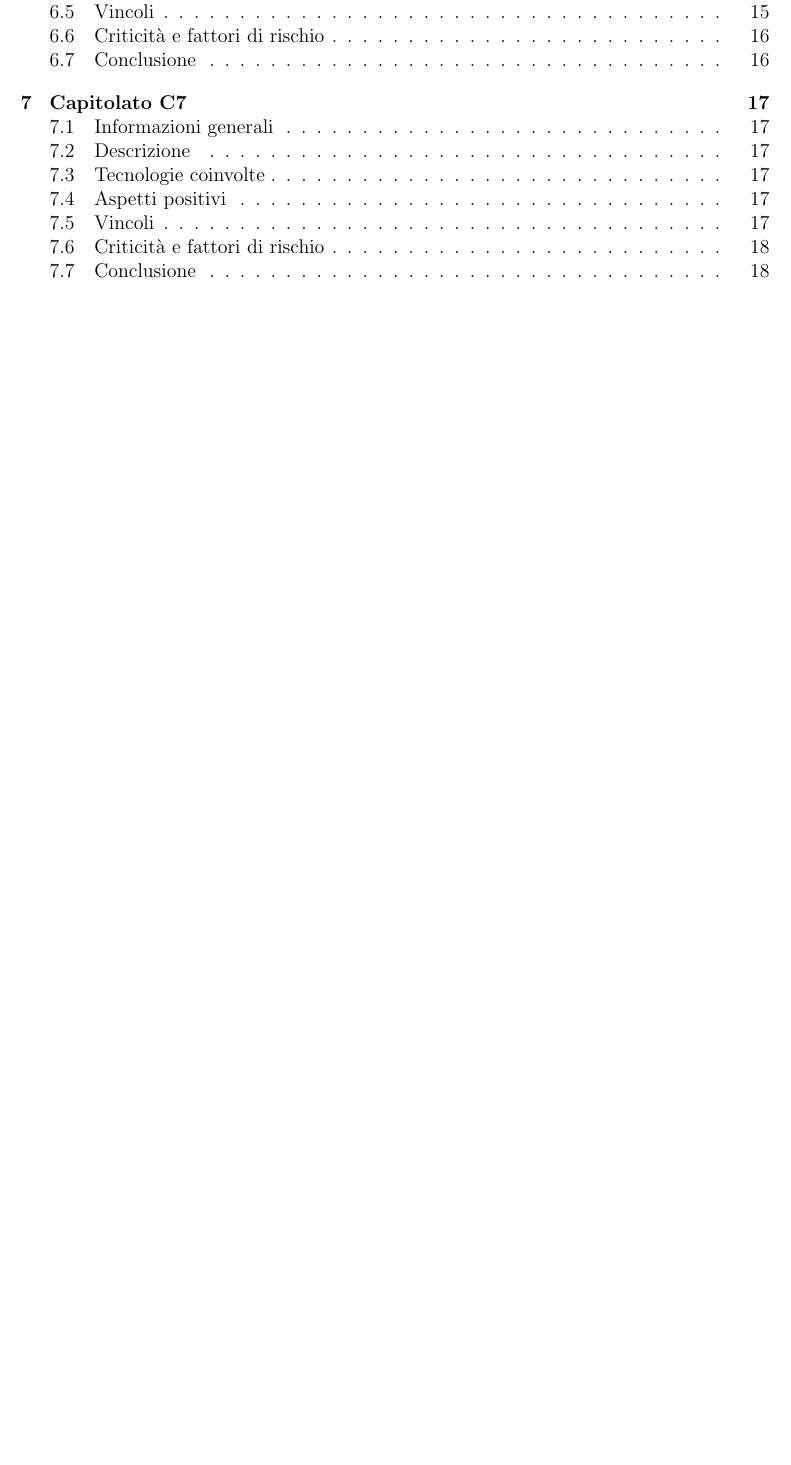
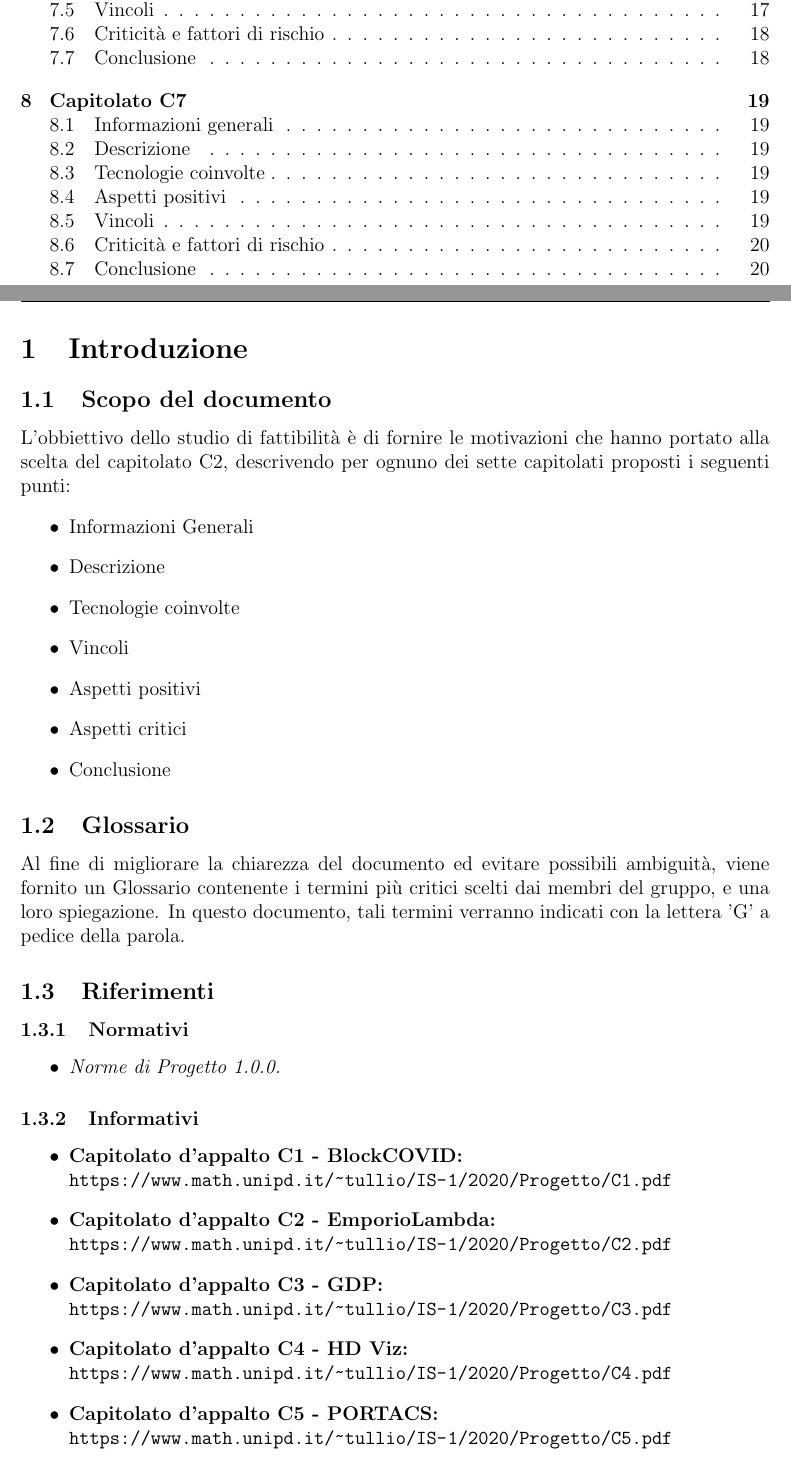
Before and after one commit to Omicron-Team/Documentazione, a LaTeX document (DocumentazioneInterna/StudioDiFattibilita/StudioDiFattibilita.tex, which reads DocumentazioneInterna/StudioDiFattibilita/res/Introduzione/Introduzione.tex): part of page 4 of 19 before the commit and two parts of pages 4 and 5 of 21 after it, the two joined at a grey line, cut so that both start at the same text, the shorter picture padded with empty space. Compiled offline with pdfLaTeX.

Commit message:
Aggiunta introduzione

```diff
--- /dev/null
+++ b/DocumentazioneInterna/StudioDiFattibilita/res/Introduzione/Introduzione.tex
@@ -0,0 +1,40 @@
+\section{Introduzione}
+
+\subsection{Scopo del documento}
+L'obbiettivo dello studio di fattibilità è di fornire le motivazioni che hanno portato alla scelta del capitolato C2, descrivendo per ognuno dei sette capitolati proposti i seguenti punti:
+\begin{itemize}
+\item Informazioni Generali
+\item Descrizione
+\item Tecnologie coinvolte
+\item Vincoli
+\item Aspetti positivi
+\item Aspetti critici
+\item Conclusione
+\end{itemize}
+
+\subsection{Glossario}
+Al fine di migliorare la chiarezza del documento ed evitare possibili ambiguità, viene fornito un \Glossario{} contenente i termini più critici scelti dai membri del gruppo, e una loro spiegazione. In questo documento, tali termini verranno indicati con la lettera 'G' a pedice della parola.
+
+\subsection{Riferimenti}
+\subsubsection{Normativi}
+\begin{itemize}
+\item \NdPv{1.0.0.}
+\end{itemize}
+
+\subsubsection{Informativi}
+\begin{itemize}
+\item \textbf{Capitolato d'appalto C1 - BlockCOVID:}\\
+\url{https://www.math.unipd.it/~tullio/IS-1/2020/Progetto/C1.pdf}
+\item \textbf{Capitolato d'appalto C2 - EmporioLambda:}\\
+\url{https://www.math.unipd.it/~tullio/IS-1/2020/Progetto/C2.pdf}
+\item \textbf{Capitolato d'appalto C3 - GDP:}\\
+\url{https://www.math.unipd.it/~tullio/IS-1/2020/Progetto/C3.pdf}
+\item \textbf{Capitolato d'appalto C4 - HD Viz:}\\
+\url{https://www.math.unipd.it/~tullio/IS-1/2020/Progetto/C4.pdf}
+\item \textbf{Capitolato d'appalto C5 - PORTACS:}\\
+\url{https://www.math.unipd.it/~tullio/IS-1/2020/Progetto/C5.pdf}
+\item \textbf{Capitolato d'appalto C6 - RGP:}\\
+\url{https://sesaspa-my.sharepoint.com/:b:/g/personal/s_dindo_vargroup_it/EThvay0f6KVCoXydYOce2lkBt-MYcnW1yafRXFXVIOIsHg?e=2emZZI}
+\item \textbf{Capitolato d'appalto C7 - SSD:}\\
+\url{https://www.math.unipd.it/~tullio/IS-1/2020/Progetto/C7.pdf}
+\end{itemize}
```
Also changed, not shown: DocumentazioneInterna/StudioDiFattibilita/StudioDiFattibilita.tex (+2 -0 lines), DocumentazioneInterna/StudioDiFattibilita/res/C5/C5.tex (+0 -1 lines), DocumentazioneInterna/StudioDiFattibilita/res/C7/C7.tex (+1 -1 lines).
